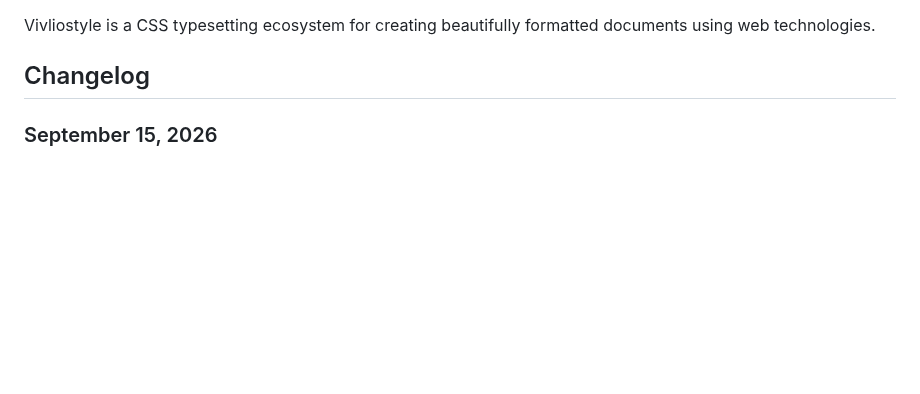
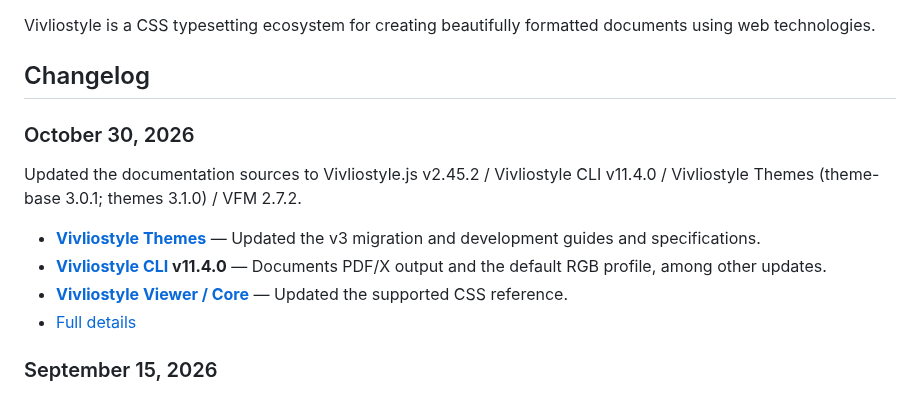
Before and after one commit to vivliostyle/docs2.vivliostyle.org, a Markdown page: content/en/index.md, the part around the change. GitHub-like rendering; blank space fills up the shorter version.

Commit message:
docs: add latest update to home changelog
Assisted-by: Codex:GPT-6

```diff
--- a/content/en/index.md
+++ b/content/en/index.md
@@ -10,6 +10,15 @@ order: 1
 Vivliostyle is a CSS typesetting ecosystem for creating beautifully formatted documents using web technologies.
 
 ## Changelog
+
+### October 30, 2026
+
+Updated the documentation sources to Vivliostyle.js v2.45.2 / Vivliostyle CLI v11.4.0 / Vivliostyle Themes (theme-base 3.0.1; themes 3.1.0) / VFM 2.7.2.
+
+- **[Vivliostyle Themes](/en/themes/)** — Updated the v3 migration and development guides and specifications.
+- **[Vivliostyle CLI](/en/cli/) v11.4.0** — Documents PDF/X output and the default RGB profile, among other updates.
+- **[Vivliostyle Viewer / Core](/en/viewer/)** — Updated the supported CSS reference.
+- [Full details](/en/changelog/#october-30-2026)
 
 ### September 15, 2026
 
```
Also changed, not shown: content/ja/index.md (+9 -0 lines).
